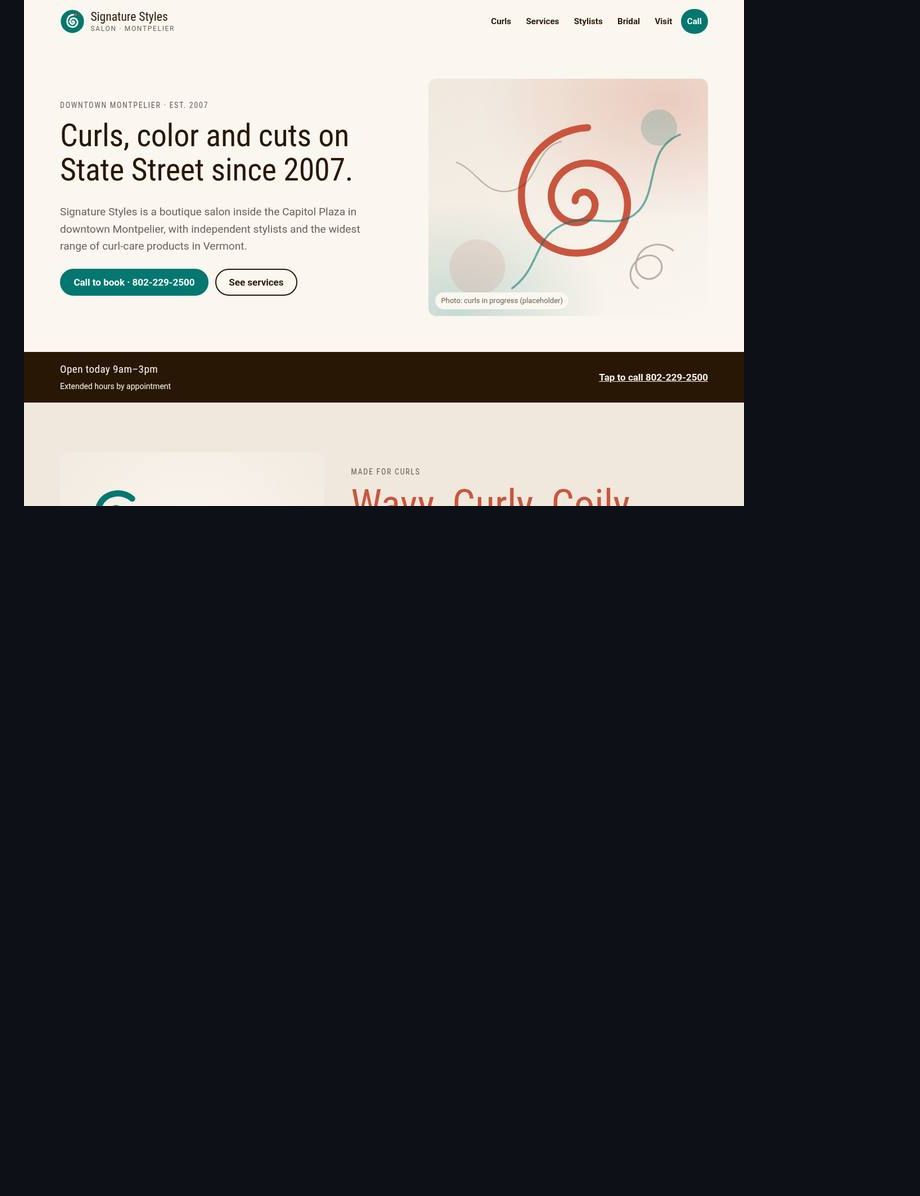
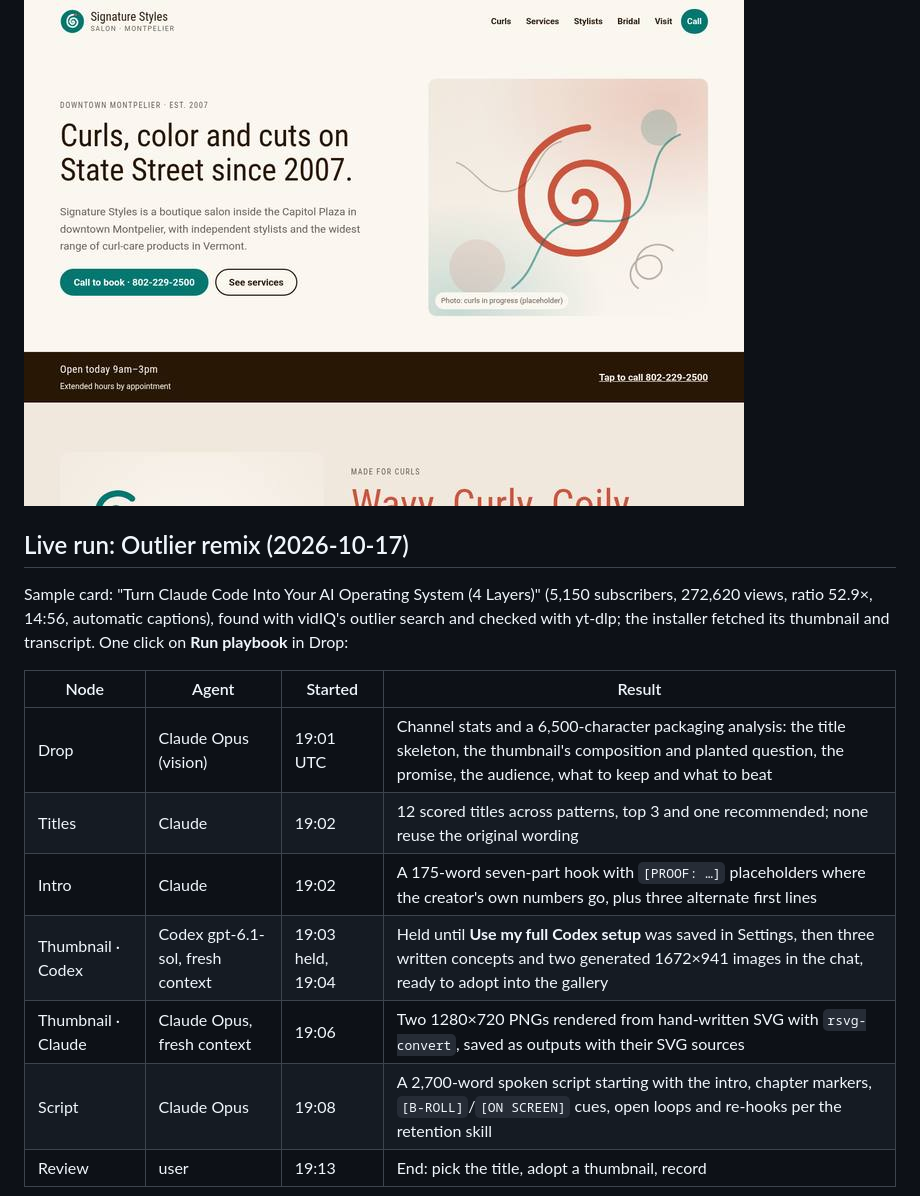
Before and after one commit to michaelahoff/content-kanban, a Markdown page: docs/implementation/demo-flows.md, the part around one of its changes. GitHub-like rendering; blank space fills up the shorter version.

Commit message:
Record the outlier remix live run
Co-Authored-By: Claude Fable 5.1 <noreply@anthropic.com>

```diff
--- a/docs/implementation/demo-flows.md
+++ b/docs/implementation/demo-flows.md
@@ -94,3 +94,17 @@ The research skill kept the work to public business information and the agents s
 
 ![The salon mockup, previewed from the saved output](demo-flows/mockup-salon.jpg)
 
+## Live run: Outlier remix (2026-10-17)
+
+Sample card: "Turn Claude Code Into Your AI Operating System (4 Layers)" (5,150 subscribers, 272,620 views, ratio 52.9×, 14:56, automatic captions), found with vidIQ's outlier search and checked with yt-dlp; the installer fetched its thumbnail and transcript. One click on **Run playbook** in Drop:
+
+| Node | Agent | Started | Result |
+| --- | --- | --- | --- |
+| Drop | Claude Opus (vision) | 19:01 UTC | Channel stats and a 6,500-character packaging analysis: the title skeleton, the thumbnail's composition and planted question, the promise, the audience, what to keep and what to beat |
+| Titles | Claude | 19:02 | 12 scored titles across patterns, top 3 and one recommended; none reuse the original wording |
+| Intro | Claude | 19:02 | A 175-word seven-part hook with `[PROOF: …]` placeholders where the creator's own numbers go, plus three alternate first lines |
+| Thumbnail · Codex | Codex gpt-6.1-sol, fresh context | 19:03 held, 19:04 | Held until **Use my full Codex setup** was saved in Settings, then three written concepts and two generated 1672×941 images in the chat, ready to adopt into the gallery |
+| Thumbnail · Claude | Claude Opus, fresh context | 19:06 | Two 1280×720 PNGs rendered from hand-written SVG with `rsvg-convert`, saved as outputs with their SVG sources |
+| Script | Claude Opus | 19:08 | A 2,700-word spoken script starting with the intro, chapter markers, `[B-ROLL]`/`[ON SCREEN]` cues, open loops and re-hooks per the retention skill |
+| Review | user | 19:13 | End: pick the title, adopt a thumbnail, record |
+
```
Also changed, not shown: other parts of docs/implementation/demo-flows.md (+4 -0 lines).
